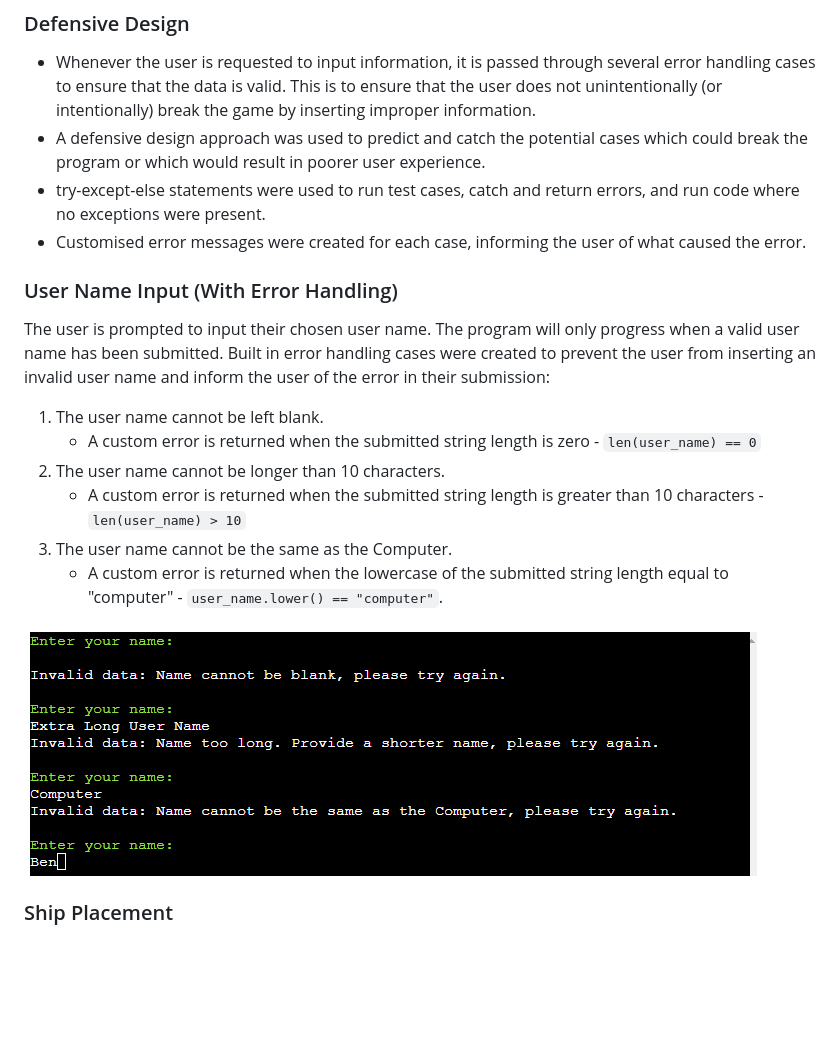
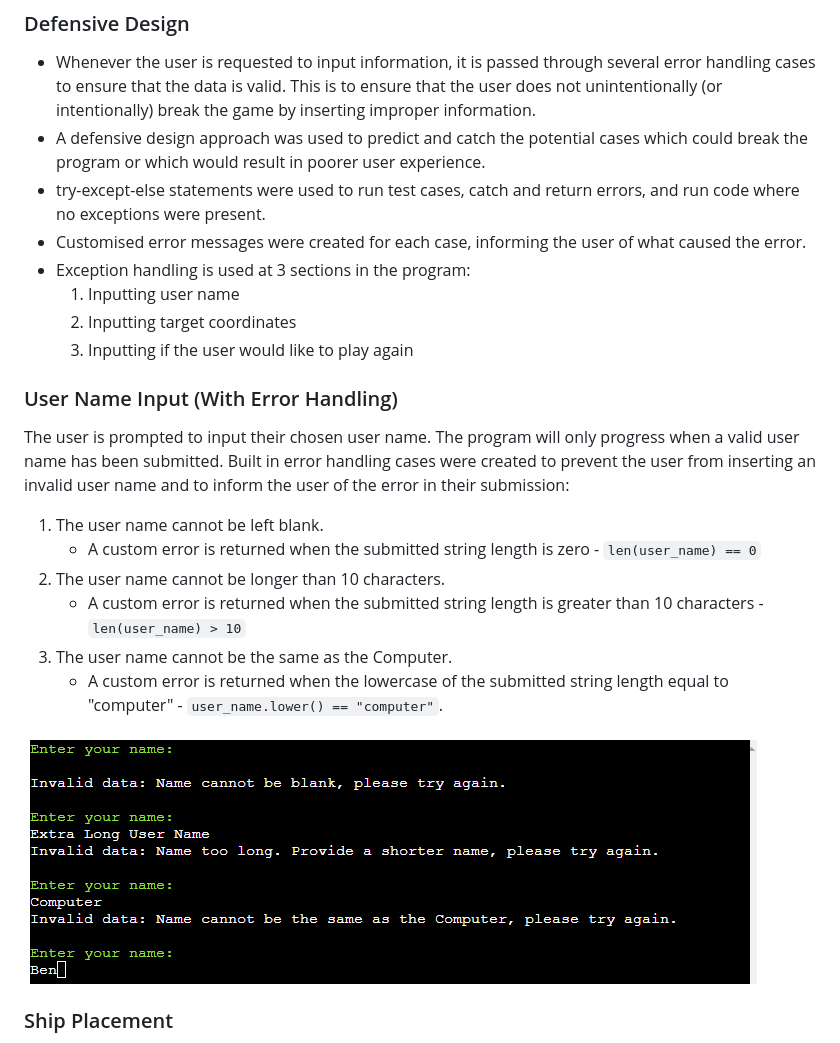
Before and after one commit to bens6477/battleships, a Markdown page: README.md, the part around the change printed below. GitHub-like rendering; blank space fills up the shorter version.

```diff
--- a/README.md
+++ b/README.md
@@ -142,9 +144,13 @@ Upon loading the page, the user is provided with an overview of the game, includ
 * A defensive design approach was used to predict and catch the potential cases which could break the program or which would result in poorer user experience.
 * try-except-else statements were used to run test cases, catch and return errors, and run code where no exceptions were present.
 * Customised error messages were created for each case, informing the user of what caused the error.
+* Exception handling is used at 3 sections in the program:
+    1. Inputting user name
+    1. Inputting target coordinates
+    1. Inputting if the user would like to play again
 
 ### User Name Input (With Error Handling)
-The user is prompted to input their chosen user name. The program will only progress when a valid user name has been submitted. Built in error handling cases were created to prevent the user from inserting an invalid user name and inform the user of the error in their submission:
+The user is prompted to input their chosen user name. The program will only progress when a valid user name has been submitted. Built in error handling cases were created to prevent the user from inserting an invalid user name and to inform the user of the error in their submission:
 1. The user name cannot be left blank.
     * A custom error is returned when the submitted string length is zero - <code>len(user_name) == 0</code>
 1. The user name cannot be longer than 10 characters.
```
Also changed, not shown: other parts of README.md (+21 -2 lines), assets/images/play-again.png (added), 1 other file.
